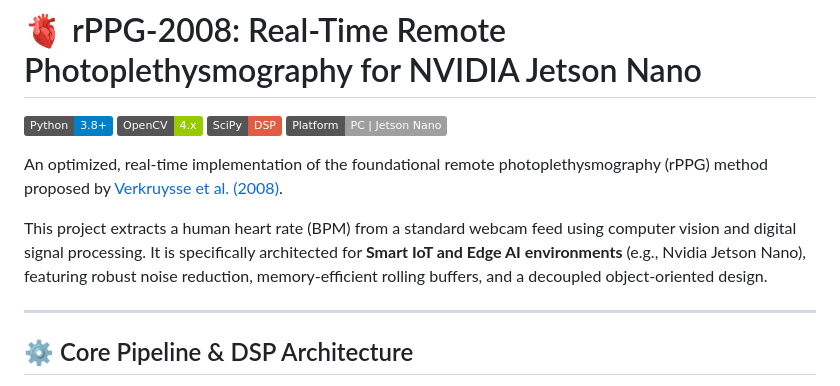
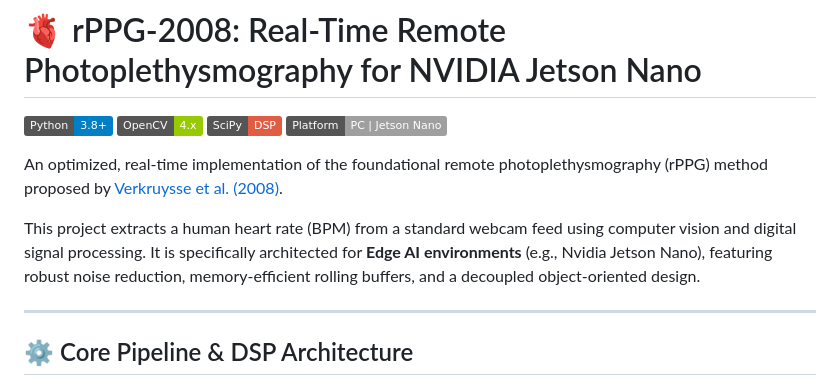
Before and after one commit to ouri360/rPPG-2008, a Markdown page: README.md, the part around the change. Rendered like a GitHub page; badges without logos.

Commit message:
Refactor README.md to clarify project focus; remove "Smart IoT" from environment description

```diff
--- a/README.md
+++ b/README.md
@@ -7,7 +7,7 @@
 
 An optimized, real-time implementation of the foundational remote photoplethysmography (rPPG) method proposed by [Verkruysse et al. (2008)](https://pmc.ncbi.nlm.nih.gov/articles/PMC2717852/).
 
-This project extracts a human heart rate (BPM) from a standard webcam feed using computer vision and digital signal processing. It is specifically architected for **Smart IoT and Edge AI environments** (e.g., Nvidia Jetson Nano), featuring robust noise reduction, memory-efficient rolling buffers, and a decoupled object-oriented design.
+This project extracts a human heart rate (BPM) from a standard webcam feed using computer vision and digital signal processing. It is specifically architected for **Edge AI environments** (e.g., Nvidia Jetson Nano), featuring robust noise reduction, memory-efficient rolling buffers, and a decoupled object-oriented design.
 
 ---
 
```
